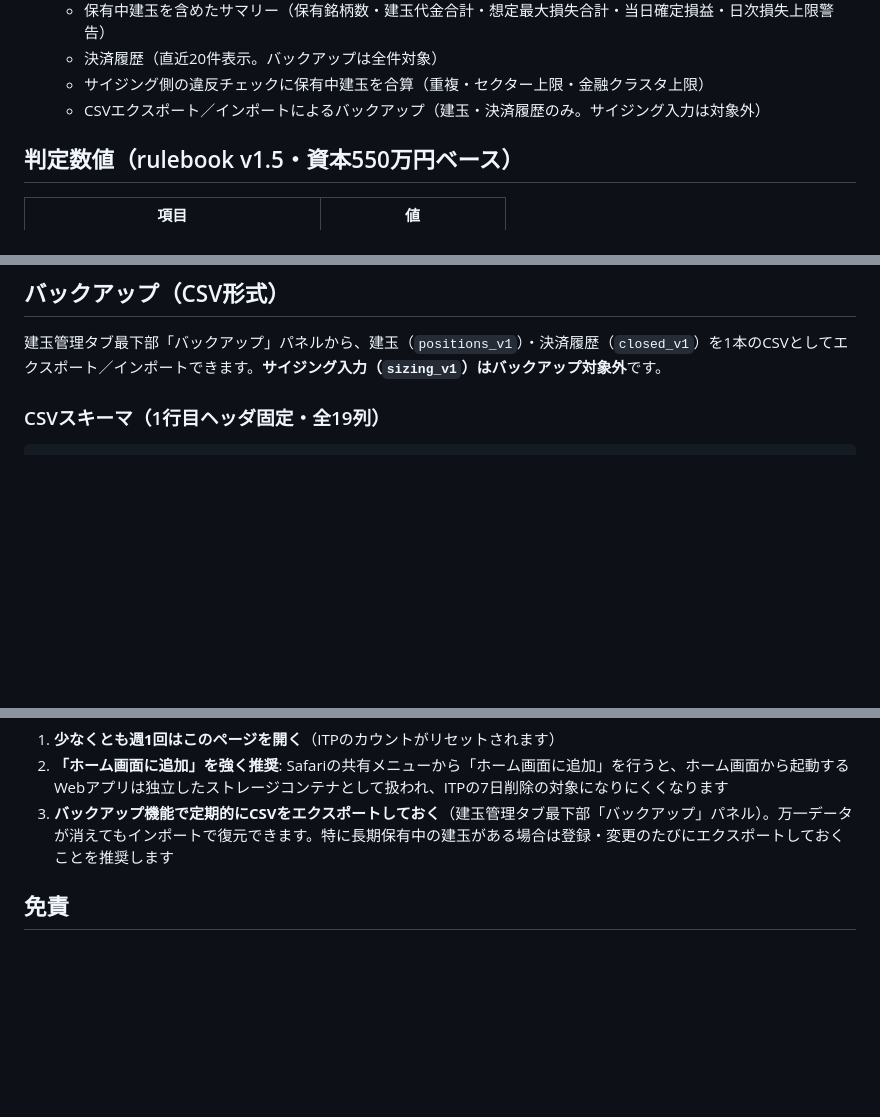
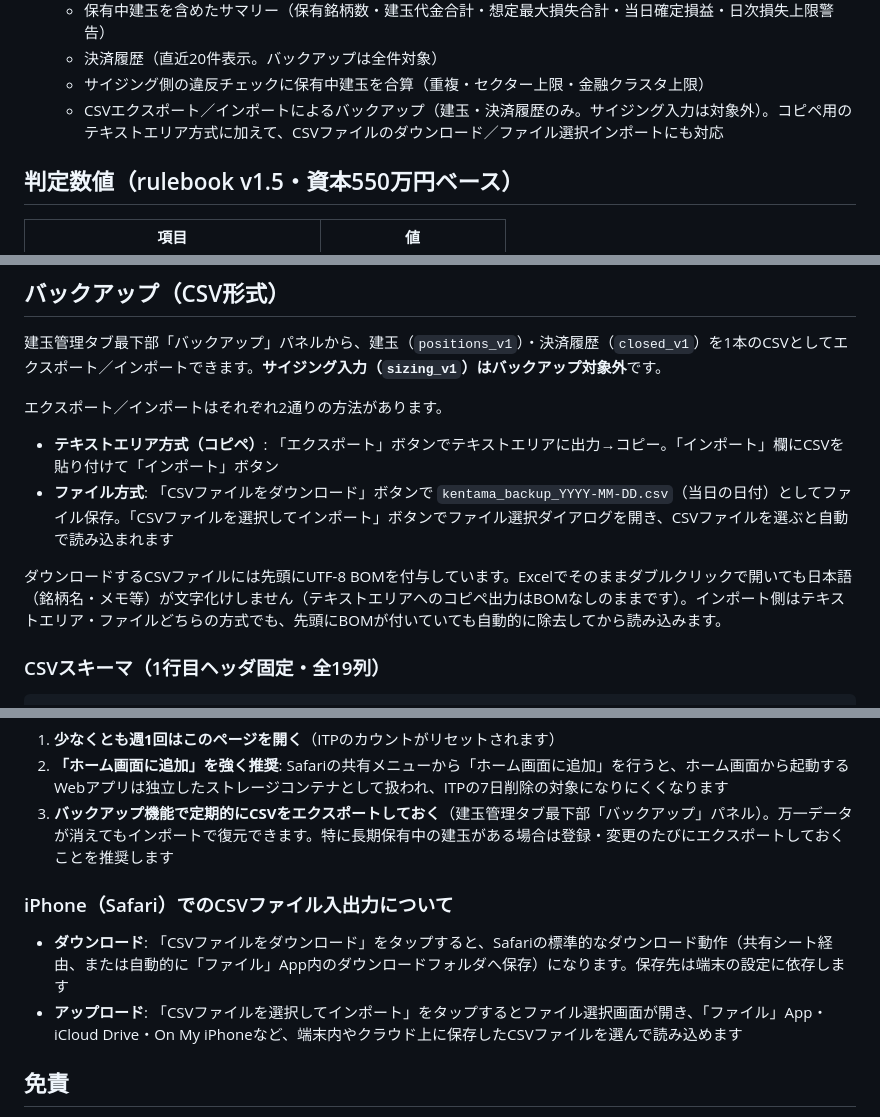
Before and after one commit to lapislapinbleu/trading-tools, a Markdown page: README.md, 3 parts joined by grey strips. Rendered like a GitHub page; blank space fills up the shorter version.

Commit message:
docs: README更新（CSVファイル入出力）
CSVファイルのダウンロード/アップロード手順、BOM付きでExcel対応の旨、
iPhone SafariでのダウンロードUpload挙動（ファイルApp/共有シート経由）を追記。

````diff
--- a/README.md
+++ b/README.md
@@ -21,7 +21,7 @@ GitHub Pages: https://lapislapinbleu.github.io/trading-tools/
   - 保有中建玉を含めたサマリー（保有銘柄数・建玉代金合計・想定最大損失合計・当日確定損益・日次損失上限警告）
   - 決済履歴（直近20件表示。バックアップは全件対象）
   - サイジング側の違反チェックに保有中建玉を合算（重複・セクター上限・金融クラスタ上限）
-  - CSVエクスポート／インポートによるバックアップ（建玉・決済履歴のみ。サイジング入力は対象外）
+  - CSVエクスポート／インポートによるバックアップ（建玉・決済履歴のみ。サイジング入力は対象外）。コピペ用のテキストエリア方式に加えて、CSVファイルのダウンロード／ファイル選択インポートにも対応
 
 ## 判定数値（rulebook v1.5・資本550万円ベース）
 
@@ -110,6 +110,13 @@ A型の判定定数（RISK_CAP=44,000円・NOTIONAL_CAP=1,000,000円）はフェ
 
 建玉管理タブ最下部「バックアップ」パネルから、建玉（`positions_v1`）・決済履歴（`closed_v1`）を1本のCSVとしてエクスポート／インポートできます。**サイジング入力（`sizing_v1`）はバックアップ対象外**です。
 
+エクスポート／インポートはそれぞれ2通りの方法があります。
+
+- **テキストエリア方式（コピペ）**: 「エクスポート」ボタンでテキストエリアに出力→コピー。「インポート」欄にCSVを貼り付けて「インポート」ボタン
+- **ファイル方式**: 「CSVファイルをダウンロード」ボタンで `kentama_backup_YYYY-MM-DD.csv`（当日の日付）としてファイル保存。「CSVファイルを選択してインポート」ボタンでファイル選択ダイアログを開き、CSVファイルを選ぶと自動で読み込まれます
+
+ダウンロードするCSVファイルには先頭にUTF-8 BOMを付与しています。Excelでそのままダブルクリックで開いても日本語（銘柄名・メモ等）が文字化けしません（テキストエリアへのコピペ出力はBOMなしのままです）。インポート側はテキストエリア・ファイルどちらの方式でも、先頭にBOMが付いていても自動的に除去してから読み込みます。
+
 ### CSVスキーマ（1行目ヘッダ固定・全19列）
 
 ```
@@ -141,6 +148,11 @@ iOS Safari には ITP（Intelligent Tracking Prevention）という仕組みが
 2. **「ホーム画面に追加」を強く推奨**: Safariの共有メニューから「ホーム画面に追加」を行うと、ホーム画面から起動するWebアプリは独立したストレージコンテナとして扱われ、ITPの7日削除の対象になりにくくなります
 3. **バックアップ機能で定期的にCSVをエクスポートしておく**（建玉管理タブ最下部「バックアップ」パネル）。万一データが消えてもインポートで復元できます。特に長期保有中の建玉がある場合は登録・変更のたびにエクスポートしておくことを推奨します
 
+### iPhone（Safari）でのCSVファイル入出力について
+
+- **ダウンロード**: 「CSVファイルをダウンロード」をタップすると、Safariの標準的なダウンロード動作（共有シート経由、または自動的に「ファイル」App内のダウンロードフォルダへ保存）になります。保存先は端末の設定に依存します
+- **アップロード**: 「CSVファイルを選択してインポート」をタップするとファイル選択画面が開き、「ファイル」App・iCloud Drive・On My iPhoneなど、端末内やクラウド上に保存したCSVファイルを選んで読み込めます
+
 ## 免責
 
 このツールは記録・計算補助を目的としたもので、発注そのものは行いません。数値はrulebookのルールに基づく参考値であり、最終判断はユーザー自身の責任で行ってください。
````
